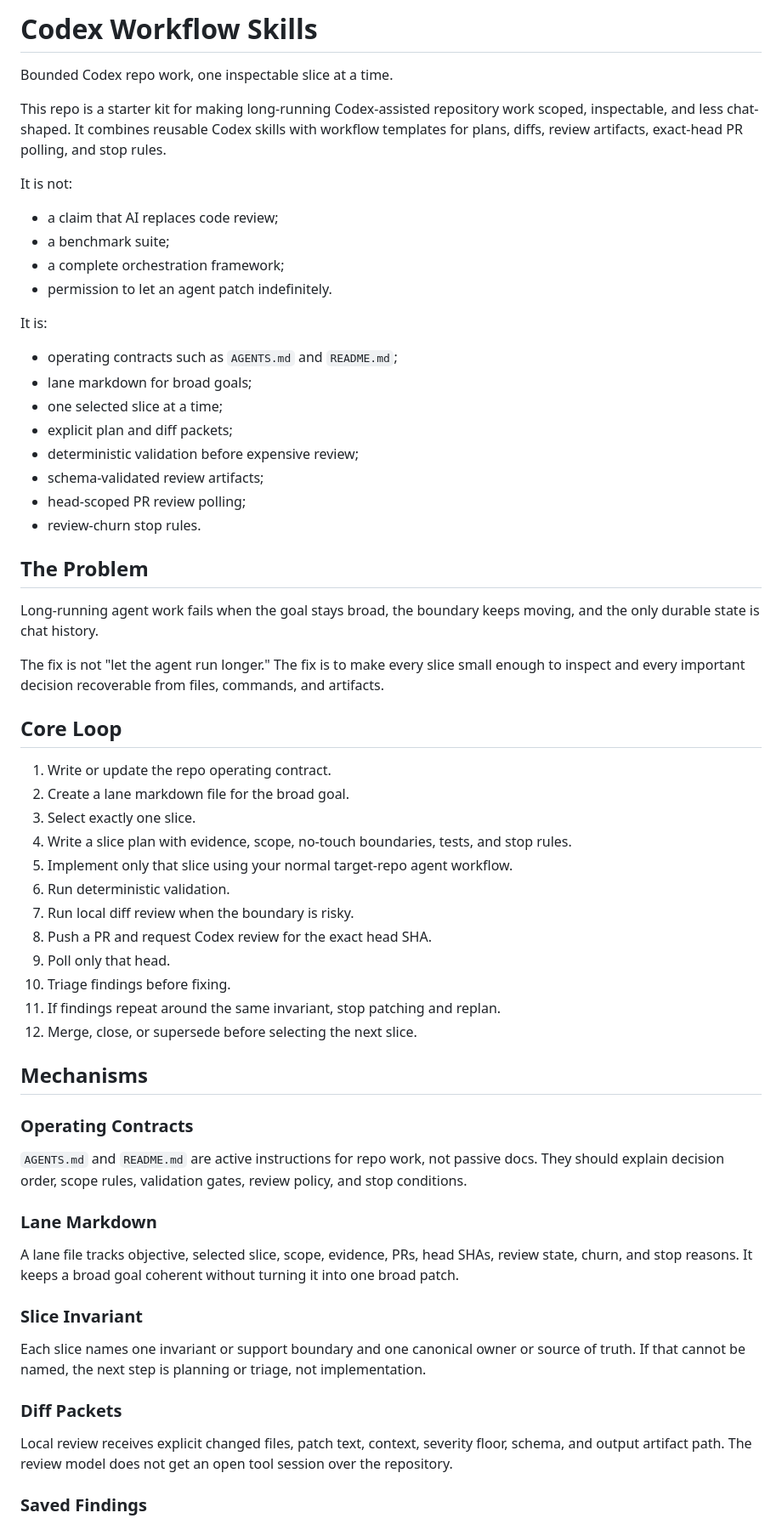
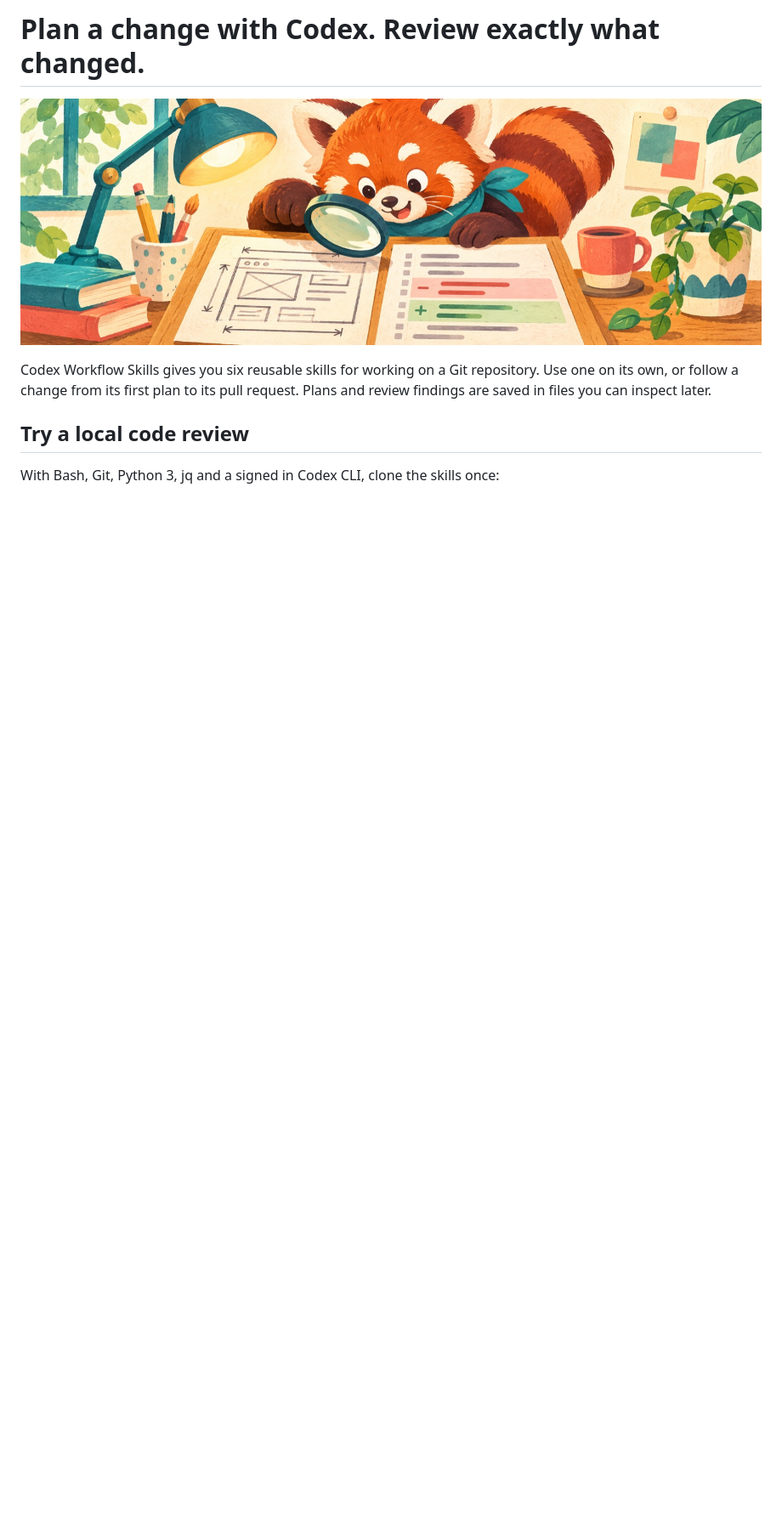
Before and after one commit to nanomader/codex-workflow-skills, a Markdown page: README.md, the part around one of its changes. Shown at 85% size. GitHub-like rendering; pictures changed too: assets/banner.jpg (added); blank space fills up the shorter version.

Commit message:
Explain the project at a glance and illustrate the README

```diff
--- a/README.md
+++ b/README.md
@@ -1,80 +1,10 @@
-# Codex Workflow Skills
+# Plan a change with Codex. Review exactly what changed.
 
-Bounded Codex repo work, one inspectable slice at a time.
+![A red panda compares a plan with a code change through a magnifying glass.](assets/banner.jpg)
 
-This repo is a starter kit for making long-running Codex-assisted repository
-work scoped, inspectable, and less chat-shaped. It combines reusable Codex
-skills with workflow templates for plans, diffs, review artifacts, exact-head
-PR polling, and stop rules.
+Codex Workflow Skills gives you six reusable skills for working on a Git repository. Use one on its own, or follow a change from its first plan to its pull request. Plans and review findings are saved in files you can inspect later.
 
-It is not:
+## Try a local code review
 
-- a claim that AI replaces code review;
-- a benchmark suite;
-- a complete orchestration framework;
-- permission to let an agent patch indefinitely.
+With Bash, Git, Python 3, jq and a signed in Codex CLI, clone the skills once:
 
-It is:
-
-- operating contracts such as `AGENTS.md` and `README.md`;
-- lane markdown for broad goals;
-- one selected slice at a time;
-- explicit plan and diff packets;
-- deterministic validation before expensive review;
-- schema-validated review artifacts;
-- head-scoped PR review polling;
-- review-churn stop rules.
-
-## The Problem
-
-Long-running agent work fails when the goal stays broad, the boundary keeps
-moving, and the only durable state is chat history.
-
-The fix is not "let the agent run longer." The fix is to make every slice small
-enough to inspect and every important decision recoverable from files, commands,
-and artifacts.
-
-## Core Loop
-
-1. Write or update the repo operating contract.
-2. Create a lane markdown file for the broad goal.
-3. Select exactly one slice.
-4. Write a slice plan with evidence, scope, no-touch boundaries, tests, and
-   stop rules.
-5. Implement only that slice using your normal target-repo agent workflow.
-6. Run deterministic validation.
-7. Run local diff review when the boundary is risky.
-8. Push a PR and request Codex review for the exact head SHA.
-9. Poll only that head.
-10. Triage findings before fixing.
-11. If findings repeat around the same invariant, stop patching and replan.
-12. Merge, close, or supersede before selecting the next slice.
-
-## Mechanisms
-
-### Operating Contracts
-
-`AGENTS.md` and `README.md` are active instructions for repo work, not passive
-docs. They should explain decision order, scope rules, validation gates, review
-policy, and stop conditions.
-
-### Lane Markdown
-
-A lane file tracks objective, selected slice, scope, evidence, PRs, head SHAs,
-review state, churn, and stop reasons. It keeps a broad goal coherent without
-turning it into one broad patch.
-
-### Slice Invariant
-
-Each slice names one invariant or support boundary and one canonical owner or
-source of truth. If that cannot be named, the next step is planning or triage,
-not implementation.
-
-### Diff Packets
-
-Local review receives explicit changed files, patch text, context, severity
-floor, schema, and output artifact path. The review model does not get an open
-tool session over the repository.
-
-### Saved Findings
-
```
Also changed, not shown: other parts of README.md (+18 -110 lines).
